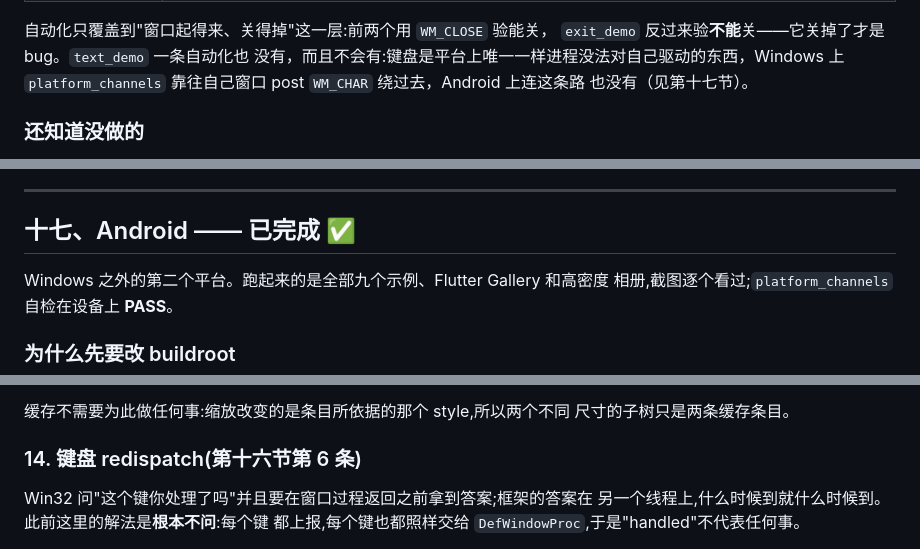
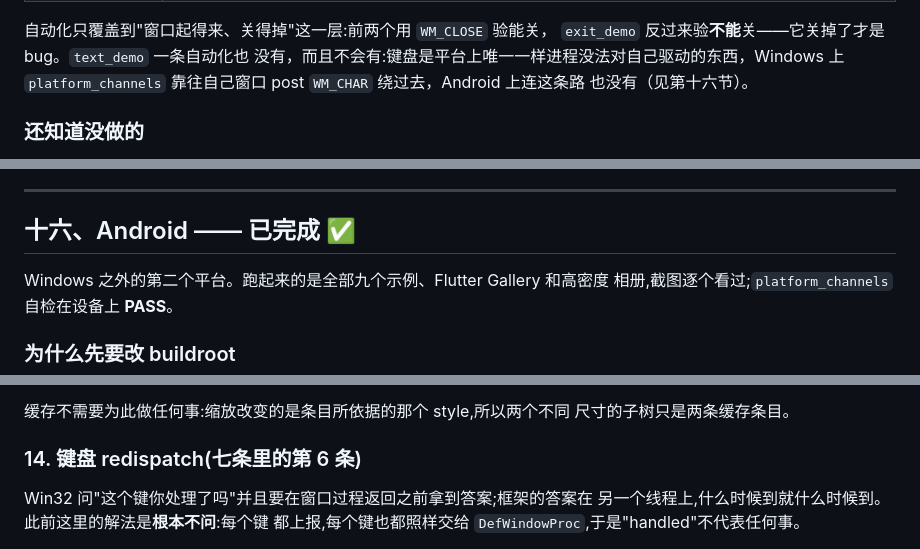
Before and after one commit to sankarru/rustflutter, a Markdown page: PORTING_STATUS.md, 3 parts joined by grey strips. GitHub-like rendering.

```diff
--- a/PORTING_STATUS.md
+++ b/PORTING_STATUS.md
@@ -1364,7 +1364,7 @@ caret**(`CreateCaret`/`SetCaretPos`)。有些输入法根本不理
 `exit_demo` 反过来验**不能**关——它关掉了才是 bug。`text_demo` 一条自动化也
 没有，而且不会有:键盘是平台上唯一一样进程没法对自己驱动的东西，Windows 上
 `platform_channels` 靠往自己窗口 post `WM_CHAR` 绕过去，Android 上连这条路
-也没有（见第十七节）。
+也没有（见第十六节）。
 
 ### 还知道没做的
 
@@ -1392,7 +1392,7 @@ caret**(`CreateCaret`/`SetCaretPos`)。有些输入法根本不理
 
 ---
 
-## 十七、Android —— 已完成 ✅
+## 十六、Android —— 已完成 ✅
 
 Windows 之外的第二个平台。跑起来的是全部九个示例、Flutter Gallery 和高密度
 相册,截图逐个看过;`platform_channels` 自检在设备上 **PASS**。
@@ -1844,7 +1831,7 @@ widget 存成 widget 的组件,第一次 build 交出去、第二次就没有了
 缓存不需要为此做任何事:缩放改变的是条目所依据的那个 style,所以两个不同
 尺寸的子树只是两条缓存条目。
 
-### 14. 键盘 redispatch(第十六节第 6 条)
+### 14. 键盘 redispatch(七条里的第 6 条)
 
 Win32 问"这个键你处理了吗"并且要在窗口过程返回之前拿到答案;框架的答案在
 另一个线程上,什么时候到就什么时候到。此前这里的解法是**根本不问**:每个键
```
Also changed, not shown: other parts of PORTING_STATUS.md (+40 -43 lines).
